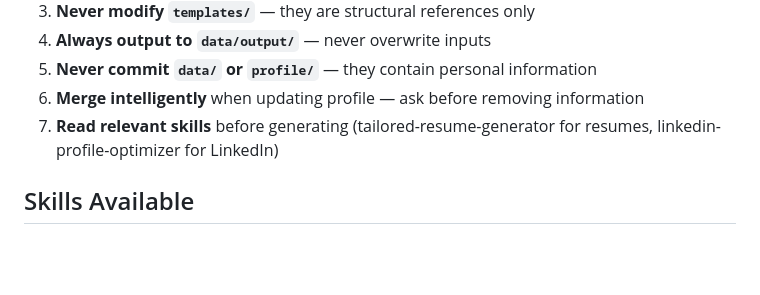
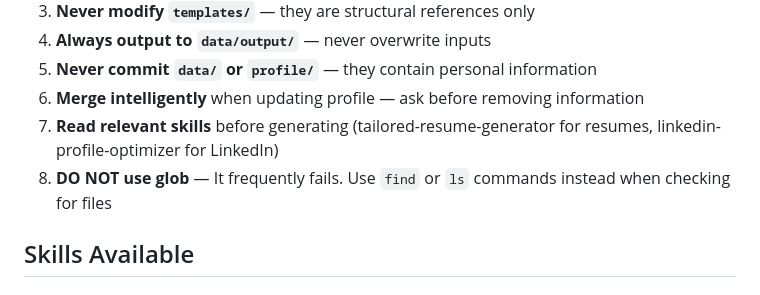
Before and after one commit to gustavo-ferreira03/my-career-toolbox, a Markdown page: AGENTS.md, the part around the change. Rendered like a GitHub page; blank space fills up the shorter version.

Commit message:
docs(AGENTS.md): add warning not to use glob

```diff
--- a/AGENTS.md
+++ b/AGENTS.md
@@ -55,6 +55,7 @@ data/output/             ← You place all generated content here
 5. **Never commit `data/` or `profile/`** — they contain personal information
 6. **Merge intelligently** when updating profile — ask before removing information
 7. **Read relevant skills** before generating (tailored-resume-generator for resumes, linkedin-profile-optimizer for LinkedIn)
+8. **DO NOT use glob** — It frequently fails. Use `find` or `ls` commands instead when checking for files
 
 ## Skills Available
 
```
